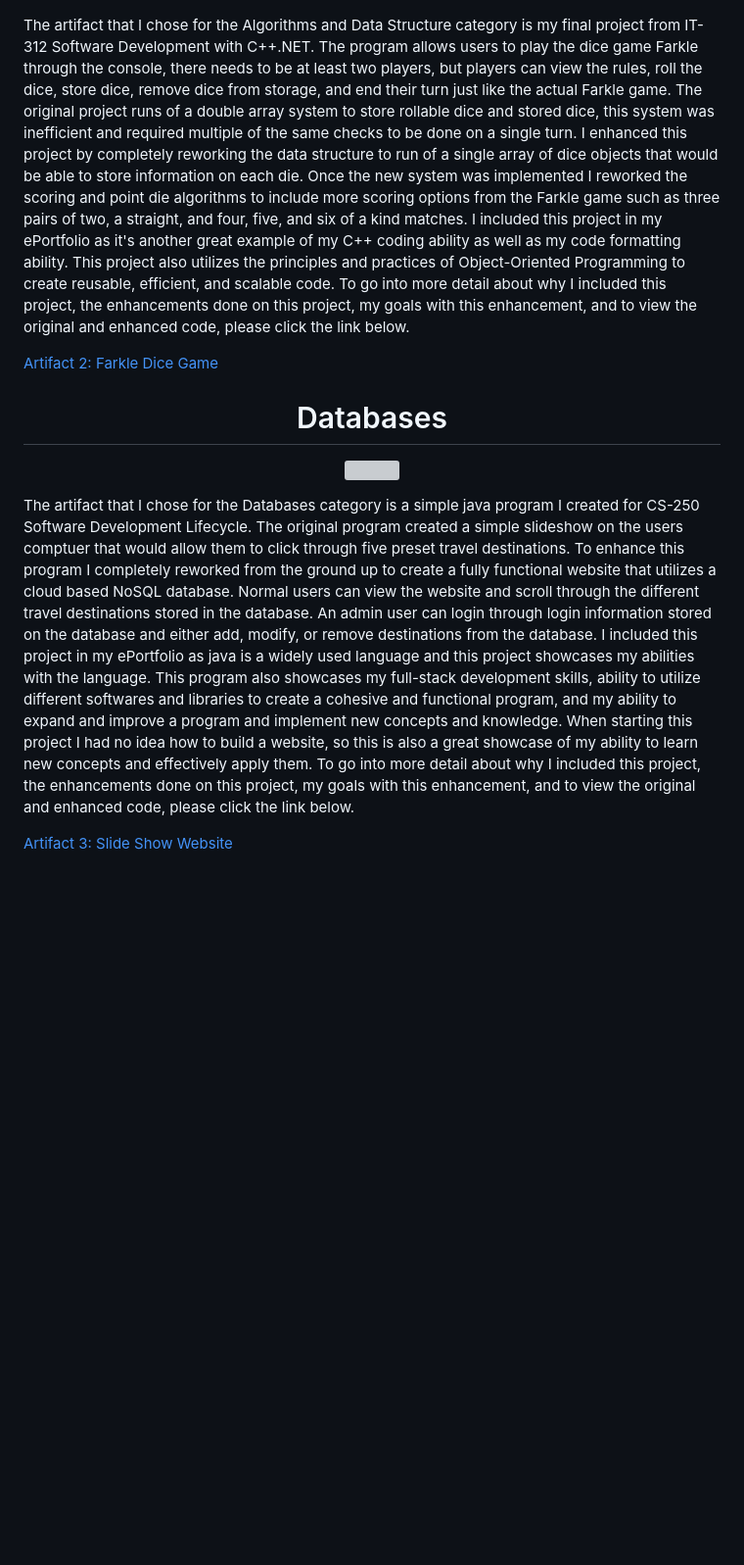
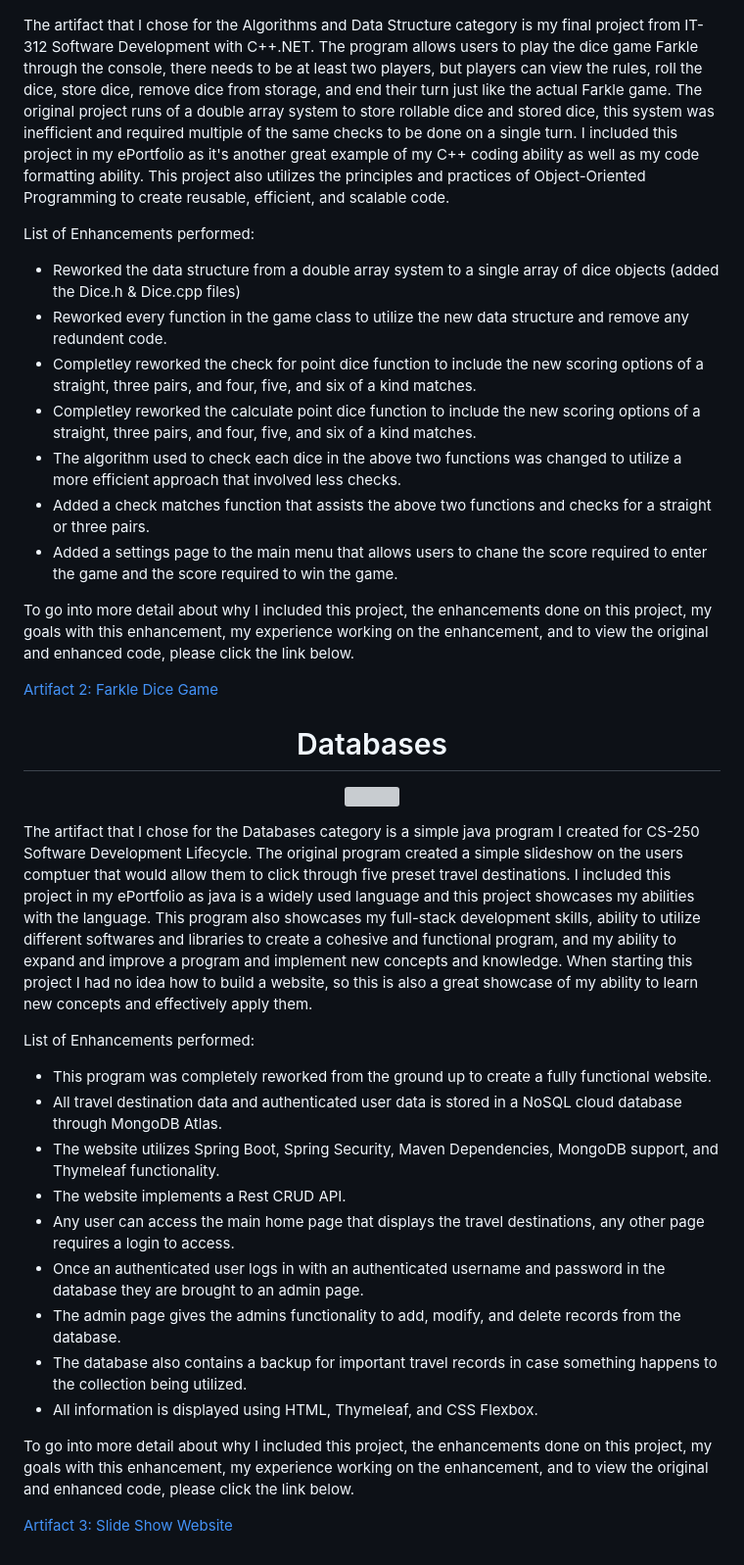
Before and after one commit to DylanHKimball/Dylan-Kimball---ePortfolio, a Markdown page: README.md, the part around the change printed below. Shown: that part at 98% size. Drawn GitHub-style; blank space fills up the shorter version; grey boxes are pictures that could not be loaded.

```diff
--- a/README.md
+++ b/README.md
@@ -46,7 +57,18 @@ The artifact that I chose for the Software Design and Engineering category is my
   <img width="600" height="400" src="images/FarkleTitle.png"/>
 </p>
 
-The artifact that I chose for the Algorithms and Data Structure category is my final project from IT-312 Software Development with C++.NET. The program allows users to play the dice game Farkle through the console, there needs to be at least two players, but players can view the rules, roll the dice, store dice, remove dice from storage, and end their turn just like the actual Farkle game. The original project runs of a double array system to store rollable dice and stored dice, this system was inefficient and required multiple of the same checks to be done on a single turn. I enhanced this project by completely reworking the data structure to run of a single array of dice objects that would be able to store information on each die. Once the new system was implemented I reworked the scoring and point die algorithms to include more scoring options from the Farkle game such as three pairs of two, a straight, and four, five, and six of a kind matches. I included this project in my ePortfolio as it's another great example of my C++ coding ability as well as my code formatting ability. This project also utilizes the principles and practices of Object-Oriented Programming to create reusable, efficient, and scalable code. To go into more detail about why I included this project, the enhancements done on this project, my goals with this enhancement, and to view the original and enhanced code, please click the link below.
+The artifact that I chose for the Algorithms and Data Structure category is my final project from IT-312 Software Development with C++.NET. The program allows users to play the dice game Farkle through the console, there needs to be at least two players, but players can view the rules, roll the dice, store dice, remove dice from storage, and end their turn just like the actual Farkle game. The original project runs of a double array system to store rollable dice and stored dice, this system was inefficient and required multiple of the same checks to be done on a single turn. I included this project in my ePortfolio as it's another great example of my C++ coding ability as well as my code formatting ability. This project also utilizes the principles and practices of Object-Oriented Programming to create reusable, efficient, and scalable code.
+
+List of Enhancements performed:
+- Reworked the data structure from a double array system to a single array of dice objects (added the Dice.h & Dice.cpp files)
+- Reworked every function in the game class to utilize the new data structure and remove any redundent code.
+- Completley reworked the check for point dice function to include the new scoring options of a straight, three pairs, and four, five, and six of a kind matches.
+- Completley reworked the calculate point dice function to include the new scoring options of a straight, three pairs, and four, five, and six of a kind matches.
+- The algorithm used to check each dice in the above two functions was changed to utilize a more efficient approach that involved less checks.
+- Added a check matches function that assists the above two functions and checks for a straight or three pairs.
+- Added a settings page to the main menu that allows users to chane the score required to enter the game and the score required to win the game.
+
+To go into more detail about why I included this project, the enhancements done on this project, my goals with this enhancement, my experience working on the enhancement, and to view the original and enhanced code, please click the link below.
 
 [Artifact 2: Farkle Dice Game](https://github.com/DylanHKimball/Dylan-Kimball---ePortfolio/tree/main/Algorithms%20and%20Data%20Structure)
 
@@ -57,6 +79,19 @@ The artifact that I chose for the Algorithms and Data Structure category is my f
   <img width="600" height="400" src="images/Website.png"/>
 </p>
 
-The artifact that I chose for the Databases category is a simple java program I created for CS-250 Software Development Lifecycle. The original program created a simple slideshow on the users comptuer that would allow them to click through five preset travel destinations. To enhance this program I completely reworked from the ground up to create a fully functional website that utilizes a cloud based NoSQL database. Normal users can view the website and scroll through the different travel destinations stored in the database. An admin user can login through login information stored on the database and either add, modify, or remove destinations from the database. I included this project in my ePortfolio as java is a widely used language and this project showcases my abilities with the language. This program also showcases my full-stack development skills, ability to utilize different softwares and libraries to create a cohesive and functional program, and my ability to expand and improve a program and implement new concepts and knowledge. When starting this project I had no idea how to build a website, so this is also a great showcase of my ability to learn new concepts and effectively apply them. To go into more detail about why I included this project, the enhancements done on this project, my goals with this enhancement, and to view the original and enhanced code, please click the link below.
+The artifact that I chose for the Databases category is a simple java program I created for CS-250 Software Development Lifecycle. The original program created a simple slideshow on the users comptuer that would allow them to click through five preset travel destinations.  I included this project in my ePortfolio as java is a widely used language and this project showcases my abilities with the language. This program also showcases my full-stack development skills, ability to utilize different softwares and libraries to create a cohesive and functional program, and my ability to expand and improve a program and implement new concepts and knowledge. When starting this project I had no idea how to build a website, so this is also a great showcase of my ability to learn new concepts and effectively apply them.
+
+List of Enhancements performed:
+- This program was completely reworked from the ground up to create a fully functional website.
+- All travel destination data and authenticated user data is stored in a NoSQL cloud database through MongoDB Atlas.
+- The website utilizes Spring Boot, Spring Security, Maven Dependencies, MongoDB support, and Thymeleaf functionality.
+- The website implements a Rest CRUD API.
+- Any user can access the main home page that displays the travel destinations, any other page requires a login to access.
+- Once an authenticated user logs in with an authenticated username and password in the database they are brought to an admin page.
+- The admin page gives the admins functionality to add, modify, and delete records from the database.
+- The database also contains a backup for important travel records in case something happens to the collection being utilized.
+- All information is displayed using HTML, Thymeleaf, and CSS Flexbox.
+
+To go into more detail about why I included this project, the enhancements done on this project, my goals with this enhancement, my experience working on the enhancement, and to view the original and enhanced code, please click the link below.
 
 [Artifact 3: Slide Show Website](https://github.com/DylanHKimball/Dylan-Kimball---ePortfolio/tree/main/Databases)
```
Also changed, not shown: other parts of README.md (+12 -1 lines).
